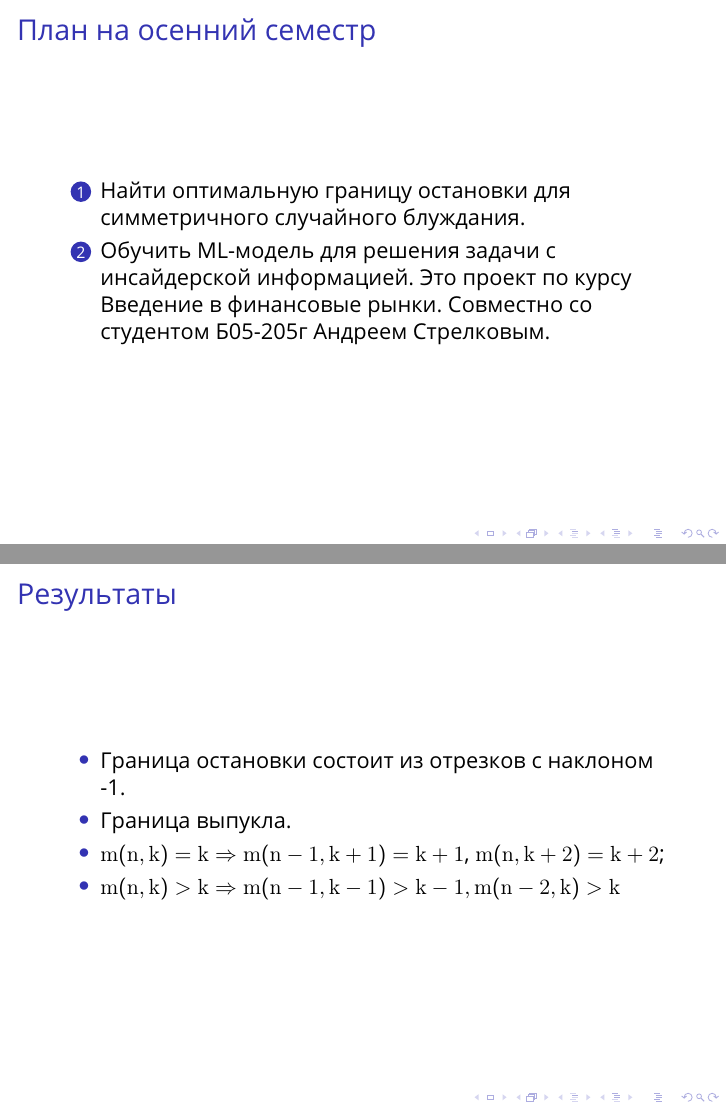
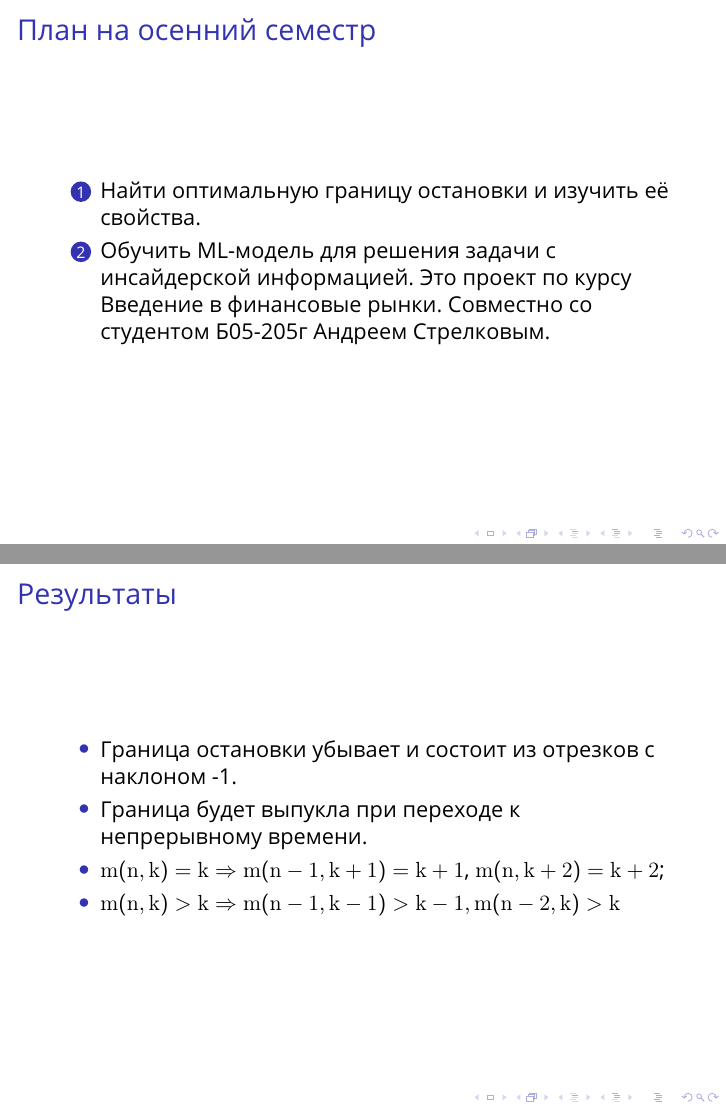
Before and after one commit to dm1trykrylov/optimal-stopping-conditioned-rw, LaTeX slides (report-slides.tex): pages 4 and 7 of 12, joined at a grey line. Compiled offline with pdfLaTeX.

```diff
--- a/report-slides.tex
+++ b/report-slides.tex
@@ -111,7 +111,7 @@
 	\frametitle{План на осенний семестр}
 
 	\begin{enumerate}
-		\item Найти оптимальную границу остановки для симметричного случайного блуждания.
+		\item Найти оптимальную границу остановки и изучить её свойства.
 		\item Обучить ML-модель для решения задачи с инсайдерской информацией. Это проект по курсу Введение в финансовые рынки. Совместно со студентом Б05-205г Андреем Стрелковым.
 	\end{enumerate}
 
@@ -148,8 +148,8 @@
 	\frametitle{Результаты}
 
 	\begin{itemize}
-		\item Граница остановки состоит из отрезков с наклоном -1.
-		\item Граница выпукла.
+		\item Граница остановки убывает и состоит из отрезков с наклоном -1.
+		\item Граница будет выпукла при переходе к непрерывному времени.
 		\item $ m(n, k) = k \Rightarrow m(n - 1, k + 1) = k + 1$, $m(n , k + 2) = k + 2$;
 		\item $ m(n, k) > k \Rightarrow m(n - 1,k - 1) > k - 1, m(n - 2, k) > k $
 	\end{itemize}
```
Also changed, not shown: report-slides.pdf (added), report-slides.tex (4 more changed lines).
